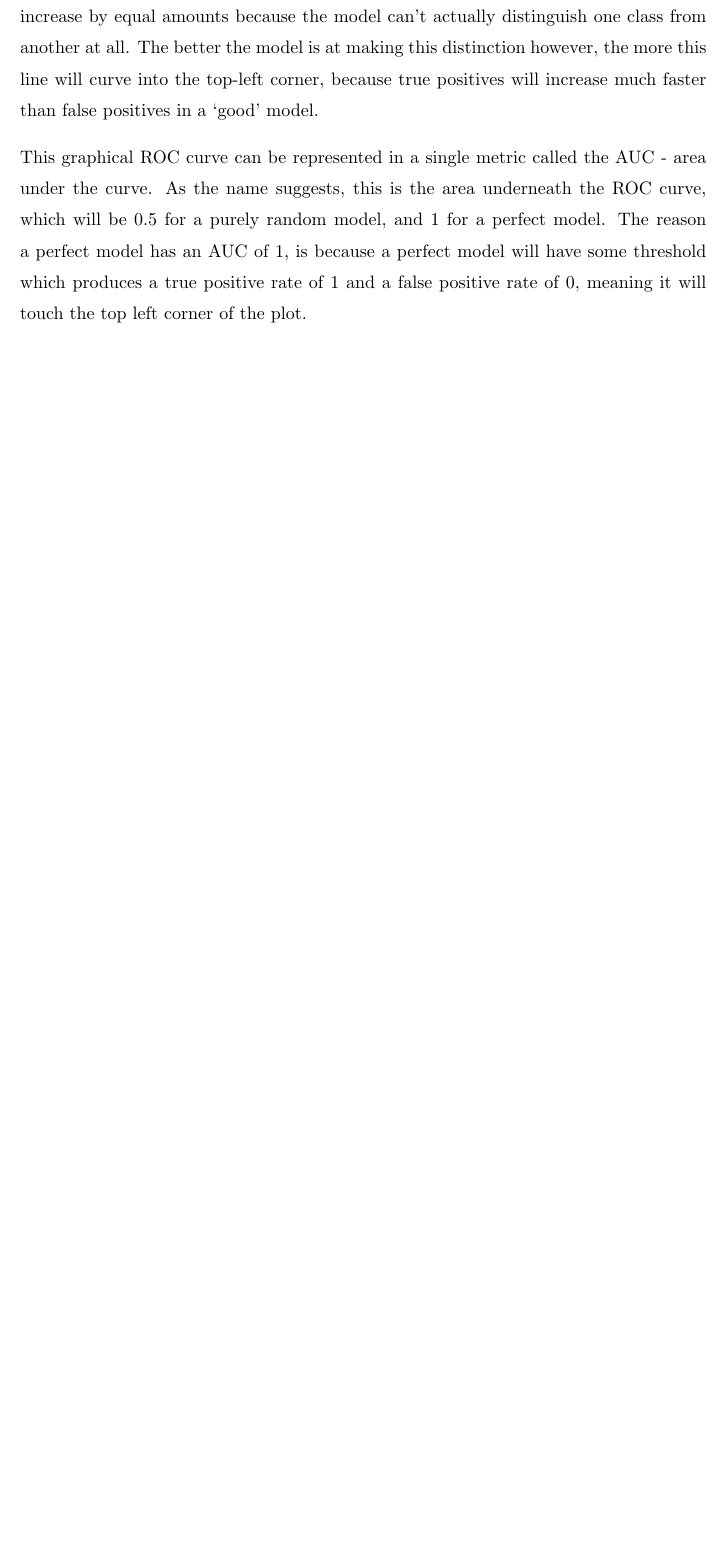
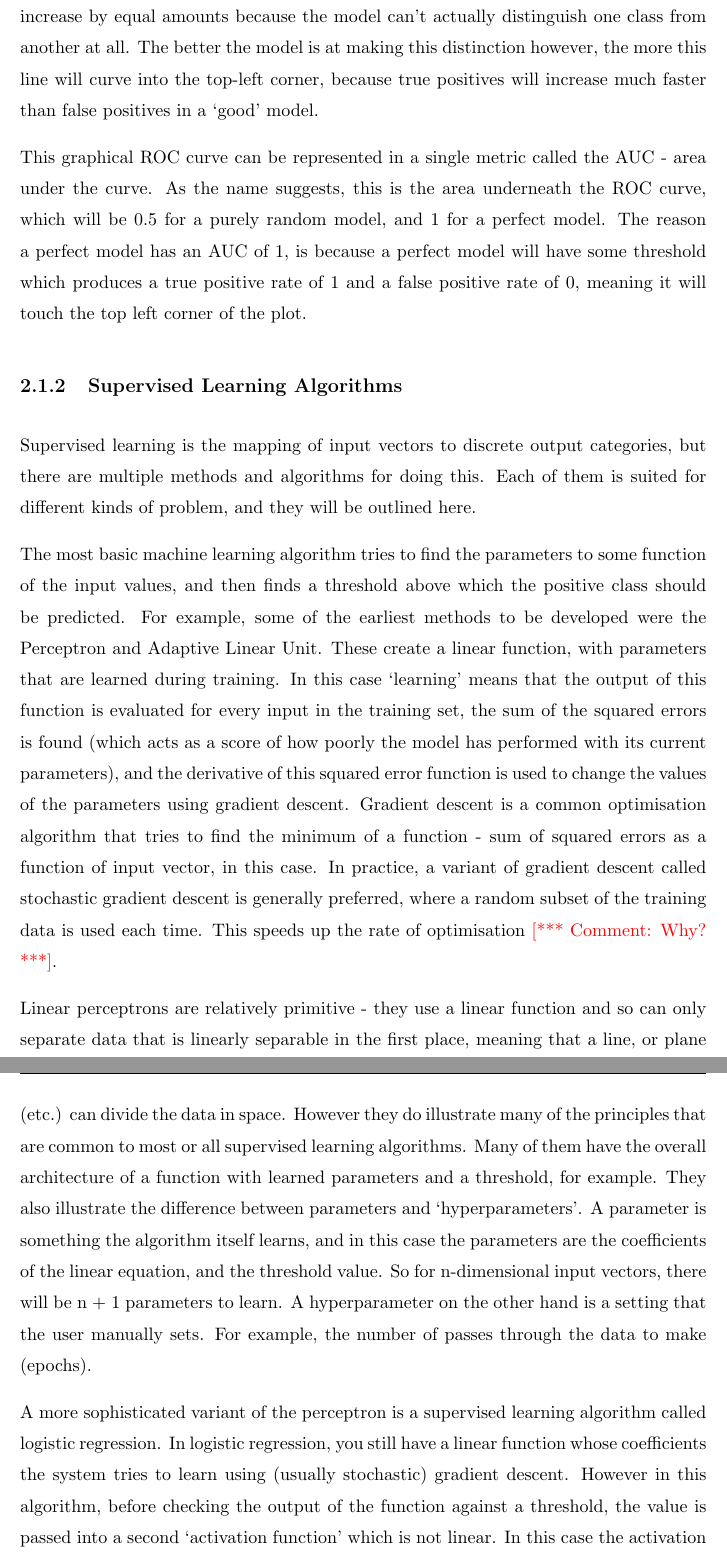
Before and after one commit to samirelanduk/PhD-Thesis, a LaTeX thesis (Thesis.tex, which reads Chapter_2.tex): part of page 28 of 60 before the commit and two parts of pages 28 and 29 of 61 after it, the two joined at a grey line, cut so that both start at the same text, the shorter picture padded with empty space. Compiled offline with pdfLaTeX.

Commit message:
Perceptrons and linear regression

```diff
--- a/Chapter_2.tex
+++ b/Chapter_2.tex
@@ -64,6 +64,16 @@ There are metrics which show not how effective the model is in its current state
 
 This graphical ROC curve can be represented in a single metric called the AUC - area under the curve. As the name suggests, this is the area underneath the ROC curve, which will be 0.5 for a purely random model, and 1 for a perfect model. The reason a perfect model has an AUC of 1, is because a perfect model will have some threshold which produces a true positive rate of 1 and a false positive rate of 0, meaning it will touch the top left corner of the plot.
 
+\subsection{Supervised Learning Algorithms}
+
+Supervised learning is the mapping of input vectors to discrete output categories, but there are multiple methods and algorithms for doing this. Each of them is suited for different kinds of problem, and they will be outlined here.
+
+The most basic machine learning algorithm tries to find the parameters to some function of the input values, and then finds a threshold above which the positive class should be predicted. For example, some of the earliest methods to be developed were the Perceptron and Adaptive Linear Unit. These create a linear function, with parameters that are learned during training. In this case `learning' means that the output of this function is evaluated for every input in the training set, the sum of the squared errors is found (which acts as a score of how poorly the model has performed with its current parameters), and the derivative of this squared error function is used to change the values of the parameters using gradient descent. Gradient descent is a common optimisation algorithm that tries to find the minimum of a function - sum of squared errors as a function of input vector, in this case. In practice, a variant of gradient descent called stochastic gradient descent is generally preferred, where a random subset of the training data is used each time. This speeds up the rate of optimisation \note{Why?}.
+
+Linear perceptrons are relatively primitive - they use a linear function and so can only separate data that is linearly separable in the first place, meaning that a line, or plane (etc.) can divide the data in space. However they do illustrate many of the principles that are common to most or all supervised learning algorithms. Many of them have the overall architecture of a function with learned parameters and a threshold, for example. They also illustrate the difference between parameters and `hyperparameters'. A parameter is something the algorithm itself learns, and in this case the parameters are the coefficients of the linear equation, and the threshold value. So for n-dimensional input vectors, there will be n + 1 parameters to learn. A hyperparameter on the other hand is a setting that the user manually sets. For example, the number of passes through the data to make (epochs).
+
+A more sophisticated variant of the perceptron is a supervised learning algorithm called logistic regression. In logistic regression, you still have a linear function whose coefficients the system tries to learn using (usually stochastic) gradient descent. However in this algorithm, before checking the output of the function against a threshold, the value is passed into a second `activation function' which is not linear. In this case the activation function is a sigmoid-like function that maps all inputs to some value between -1 and 1.
+
 
 \section{Machine Learning to Predict Zinc Binding}
 
```
